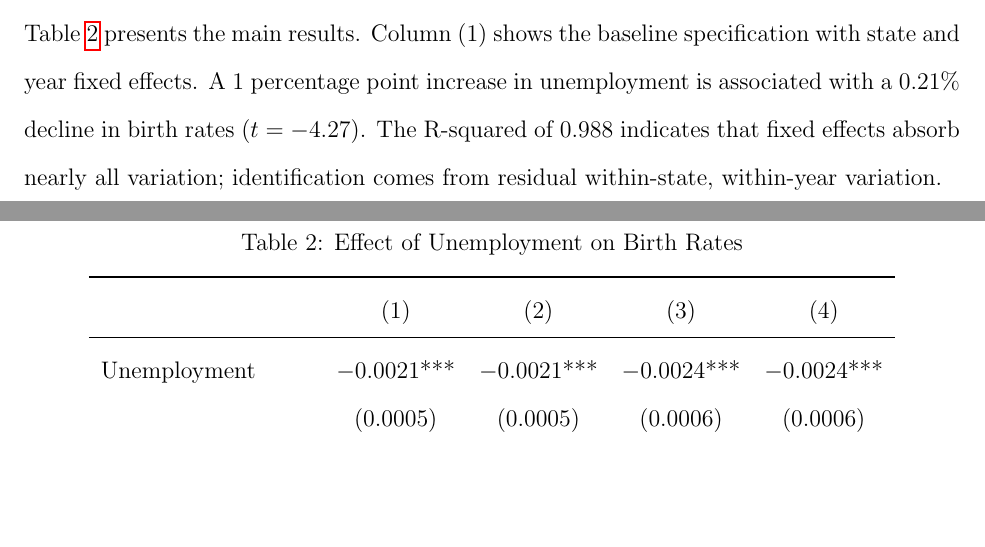
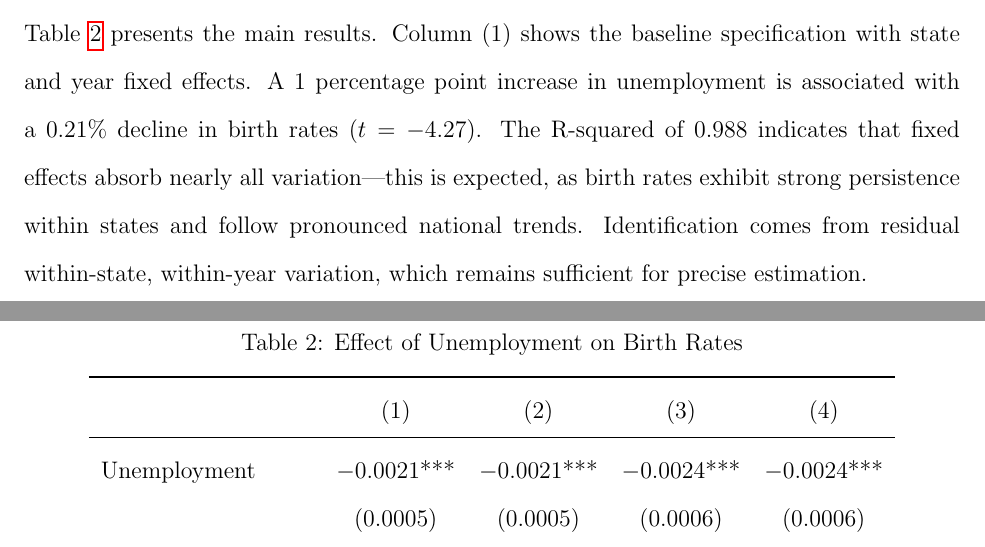
Before and after one commit to alandier/project1, a LaTeX paper (paper/main.tex): two parts of pages 5 and 6 of 11, joined at a grey line, cut so that both start at the same text, the shorter picture padded with empty space. Compiled offline with pdfLaTeX.

Commit message:
Clarify why high R² is expected and not concerning
Co-Authored-By: Claude Opus 4.5 <noreply@anthropic.com>

```diff
--- a/paper/main.tex
+++ b/paper/main.tex
@@ -107,7 +107,7 @@ Standard errors are heteroskedasticity-robust. Results are similar with state-cl
 
 \subsection{Main Estimates}
 
-Table \ref{tab:main} presents the main results. Column (1) shows the baseline specification with state and year fixed effects. A 1 percentage point increase in unemployment is associated with a 0.21\% decline in birth rates ($t=-4.27$). The R-squared of 0.988 indicates that fixed effects absorb nearly all variation; identification comes from residual within-state, within-year variation.
+Table \ref{tab:main} presents the main results. Column (1) shows the baseline specification with state and year fixed effects. A 1 percentage point increase in unemployment is associated with a 0.21\% decline in birth rates ($t=-4.27$). The R-squared of 0.988 indicates that fixed effects absorb nearly all variation---this is expected, as birth rates exhibit strong persistence within states and follow pronounced national trends. Identification comes from residual within-state, within-year variation, which remains sufficient for precise estimation.
 
 \begin{table}[H]
 \centering
```
